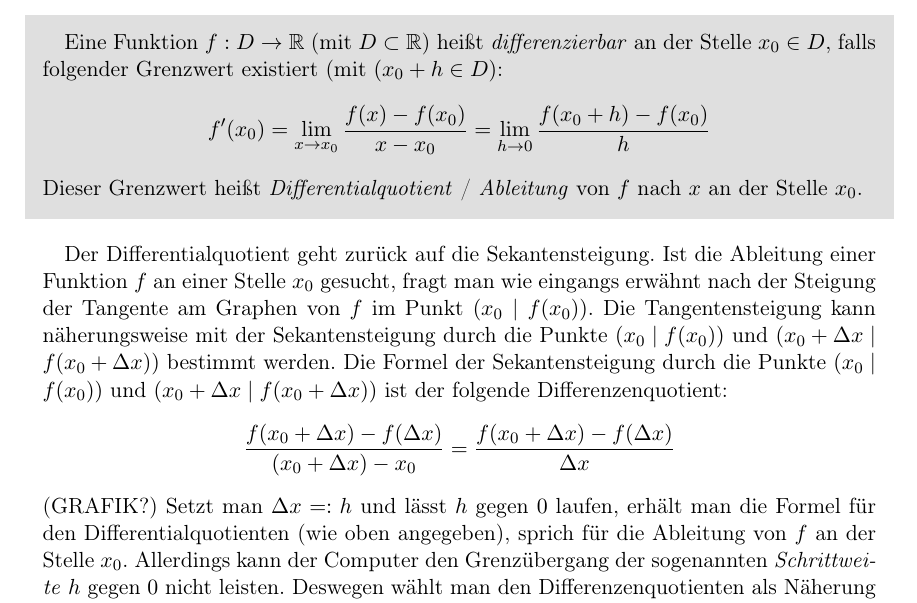
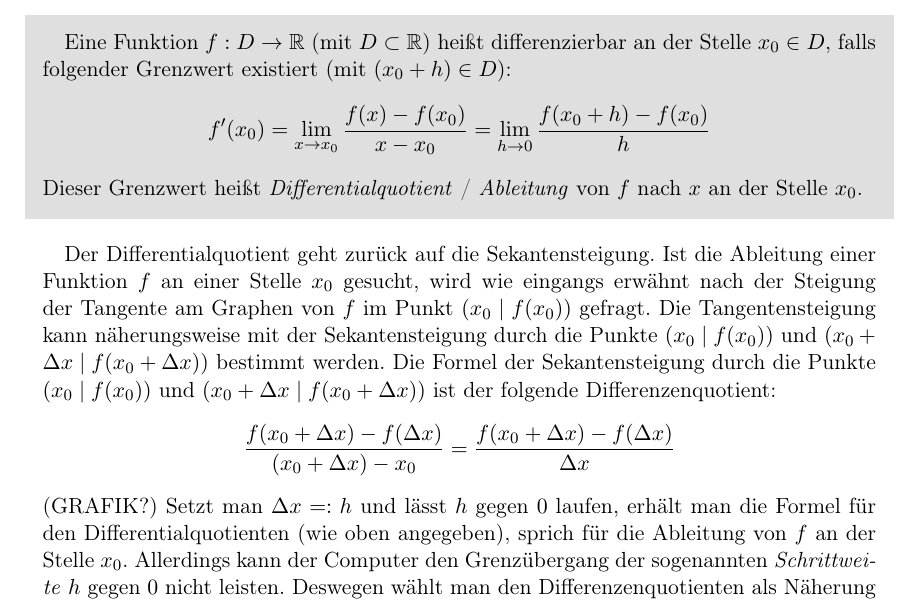
Before and after one commit to bresslem/ppi, a LaTeX document (serie1_bericht.tex): part of page 3 of 8, cut so that both start at the same text. Compiled offline with pdfLaTeX.

Commit message:
Update serie1_bericht.tex

```diff
--- a/serie1_bericht.tex
+++ b/serie1_bericht.tex
@@ -36,8 +36,8 @@ Die Formeln der finiten Differenzen, auch Differenzenformeln genannt, lassen sic
 \subsection{Vom Differenzen- zum Differentialquotienten und umgekehrt}
 \label{ssec:herleitung1}
 Der Ausgangspunkt unserer geometrischen Herleitung der Differenzenformeln bildet die Definition der Ableitung:
-\begin{shaded} Eine Funktion $f:D \rightarrow \mathbb{R}$ (mit $D\subset \mathbb{R}$) heißt \textit{differenzierbar} an der Stelle $x_0 \in D$, falls folgender Grenzwert existiert (mit $(x_0+h \in D$): \[f'(x_0) = \lim _{x\to x_0} {\frac {f(x)-f(x_0)}{x-x_{0}}} = \lim _{h\to 0} {\frac {f(x_0+h)-f(x_0)}{h}}\] Dieser Grenzwert heißt \textit{Differentialquotient} / \textit{Ableitung} von $f$ nach $x$ an der Stelle $x_0$. \end{shaded} \\
-Der Differentialquotient geht zurück auf die Sekantensteigung. Ist die Ableitung einer Funktion $f$ an einer Stelle $x_0$ gesucht, fragt man wie eingangs erwähnt nach der Steigung der Tangente am Graphen von $f$ im Punkt $(x_0 \mid f(x_0))$. Die Tangentensteigung kann näherungsweise mit der Sekantensteigung durch die Punkte $(x_0 \mid f(x_0))$ und $(x_0 + \Delta x \mid f(x_0 + \Delta x))$ bestimmt werden. Die Formel der Sekantensteigung durch die Punkte $(x_0 \mid f(x_0))$ und $(x_0 + \Delta x \mid f(x_0 + \Delta x))$ ist der folgende Differenzenquotient: \[\frac {f(x_0 + \Delta x)-f(\Delta x)}{(x_0 + \Delta x) - x_0} = \frac {f(x_0 + \Delta x)-f(\Delta x)}{\Delta x}\]
+\begin{shaded} Eine Funktion $f:D \rightarrow \mathbb{R}$ (mit $D\subset \mathbb{R}$) heißt differenzierbar an der Stelle $x_0 \in D$, falls folgender Grenzwert existiert (mit $(x_0+h) \in D$): \[f'(x_0) = \lim _{x\to x_0} {\frac {f(x)-f(x_0)}{x-x_0}} = \lim _{h\to 0} {\frac {f(x_0+h)-f(x_0)}{h}}\] Dieser Grenzwert heißt \textit{Differentialquotient} / \textit{Ableitung} von $f$ nach $x$ an der Stelle $x_0$. \end{shaded} \\
+Der Differentialquotient geht zurück auf die Sekantensteigung. Ist die Ableitung einer Funktion $f$ an einer Stelle $x_0$ gesucht, wird wie eingangs erwähnt nach der Steigung der Tangente am Graphen von $f$ im Punkt $(x_0 \mid f(x_0))$ gefragt. Die Tangentensteigung kann näherungsweise mit der Sekantensteigung durch die Punkte $(x_0 \mid f(x_0))$ und $(x_0 + \Delta x \mid f(x_0 + \Delta x))$ bestimmt werden. Die Formel der Sekantensteigung durch die Punkte $(x_0 \mid f(x_0))$ und $(x_0 + \Delta x \mid f(x_0 + \Delta x))$ ist der folgende Differenzenquotient: \[\frac {f(x_0 + \Delta x)-f(\Delta x)}{(x_0 + \Delta x) - x_0} = \frac {f(x_0 + \Delta x)-f(\Delta x)}{\Delta x}\]
 (GRAFIK?)
 Setzt man $\Delta x =: h$ und lässt $h$ gegen $0$ laufen, erhält man die Formel für den Differentialquotienten (wie oben angegeben), sprich für die Ableitung von $f$ an der Stelle $x_0$. Allerdings kann der Computer den Grenzübergang der sogenannten \textit{Schrittweite} $h$ gegen $0$ nicht leisten. Deswegen wählt man den Differenzenquotienten als Näherung der Ableitung. Werden Rundungsfehler vernachlässigt, die ein Computer immer aufgrund seiner begrenzten Genauigkeit in der Zahldarstellung (später mehr dazu) verursacht, geht der numerische Wert des Differenzenquotienten gegen den exakten Wert der Ableitung. Aber auch in der Praxis gilt die Faustregel: Je kleiner die Schrittweite $h$ gewählt wird, desto genauer ist die numerische Näherung. \\
 Der Differenzenquotient misst also die mittlere spezifische Änderung von $f$ zwischen zwei Stellen. Man unterscheidet zwischen dem \textit{rechtsseitigem Differenzenquotienten}, bei dem die Steigung der Sekante durch $x$ und $x+h$ berechnet wird, und dem \textit{linksseitigem Differenzenquotienten}, bei dem wiederum die Steigung der Sekante durch $x-h$ und $x$ berechnet wird. Allerdings ist die Nutzung des links- oder des rechtsseitigen Differenzenquotienten, einer \textit{finiten Differenz erster Ordnung} suboptimal, vor allem für einseitig gekrümmte Funktionsgraphen, bei denen oft eine sehr hohe Abweichung zwischen Sekanten- und Tangentensteigung zu beobachten ist. Deshalb kann es u.U. sinnvoll sein, diesen Fehler durch Mittelung zu verkleinern und das arithmetische Mittel der beiden einseitigen (asymmetrischen) Differenzenquotienten zu betrachten, d.h. die Sekantensteigung zwischen $x-h$ und $x+h$. Dies bezeichnet man als \textit{zentralen} oder auch \textit{symmetrischen Differenzenquotienten erster Ordnung}. Durch erneutes Anwenden der symmetrischen Differenzenformel für die erste Ableitung lässt sich eine symmetrische Differenzenformel zur Approximation der zweiten Ableitung gewinnen: die \textit{finite Differenz zweiter Ordnung}. Für höhere Ableitungen geht man analog vor. (4 FORMELN) \\
```
